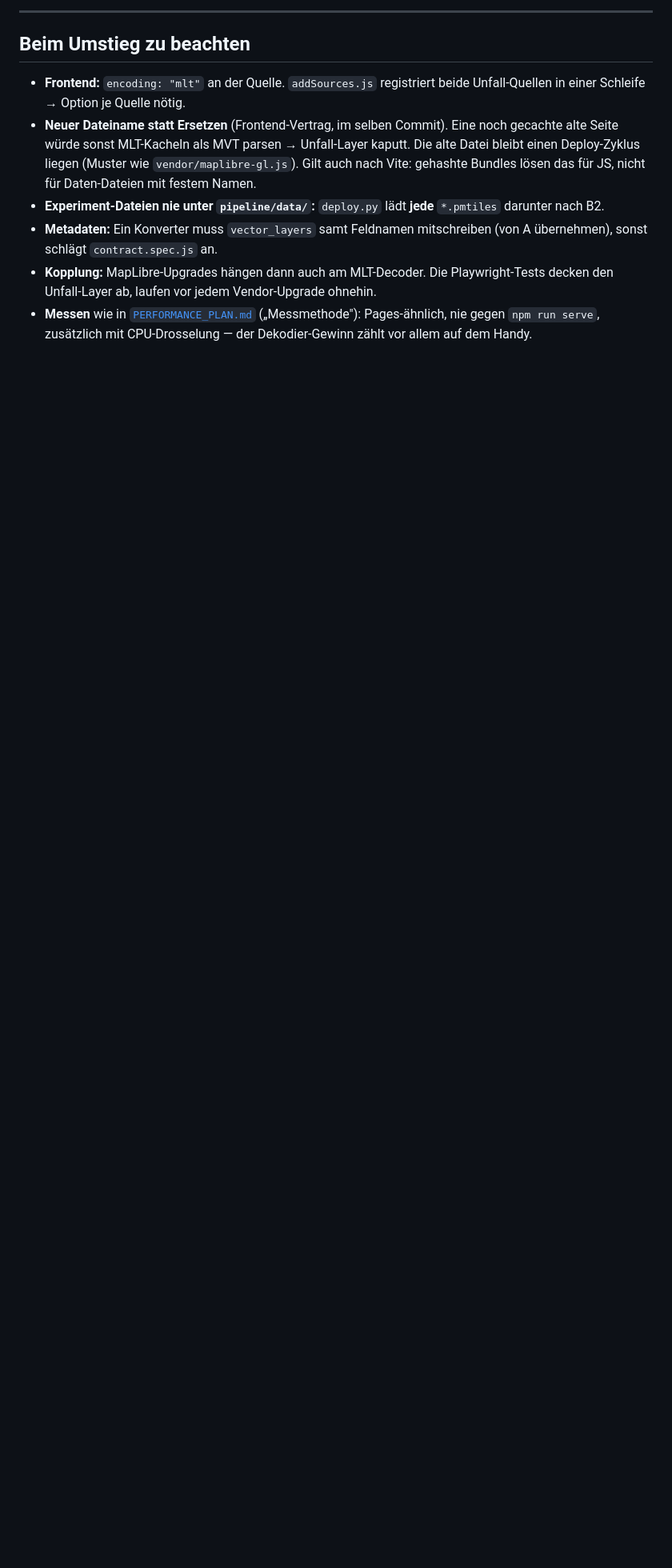
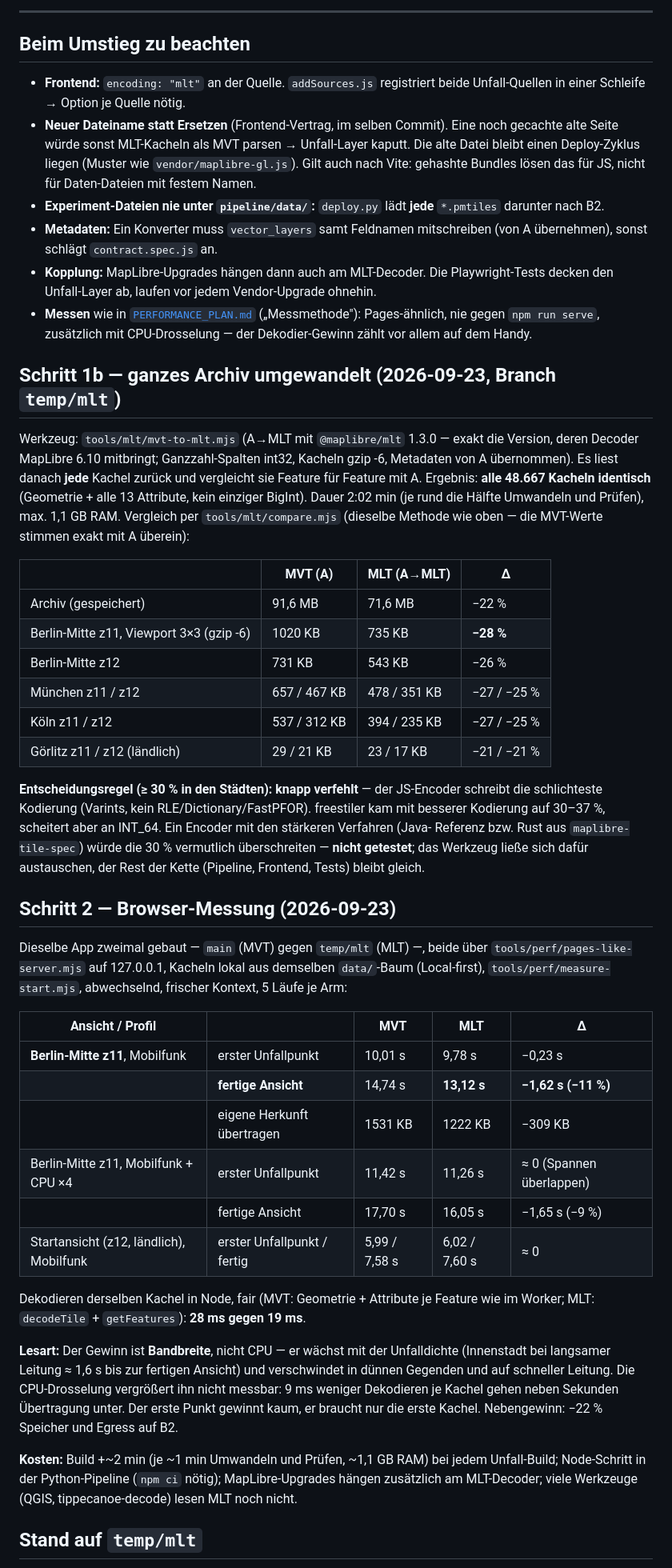
Before and after one commit to vizsim/unfallkarte, a Markdown page: docs/MLT_EVALUATION.md, the part around one of its changes. Shown at 80% size. GitHub-like rendering; blank space fills up the shorter version.

```diff
--- a/docs/MLT_EVALUATION.md
+++ b/docs/MLT_EVALUATION.md
@@ -230,3 +233,58 @@ Stichprobe mit `encodeTile` aus `@maplibre/mlt` (dieselbe Bibliothek, deren Deco
   nie gegen `npm run serve`, zusätzlich mit CPU-Drosselung — der Dekodier-Gewinn zählt vor
   allem auf dem Handy.
 
+## Schritt 1b — ganzes Archiv umgewandelt (2026-09-23, Branch `temp/mlt`)
+
+Werkzeug: `tools/mlt/mvt-to-mlt.mjs` (A→MLT mit `@maplibre/mlt` 1.3.0 — exakt die Version, deren
+Decoder MapLibre 6.10 mitbringt; Ganzzahl-Spalten int32, Kacheln gzip -6, Metadaten von A
+übernommen). Es liest danach **jede** Kachel zurück und vergleicht sie Feature für Feature mit A.
+Ergebnis: **alle 48.667 Kacheln identisch** (Geometrie + alle 13 Attribute, kein einziger BigInt).
+Dauer 2:02 min (je rund die Hälfte Umwandeln und Prüfen), max. 1,1 GB RAM. Vergleich per
+`tools/mlt/compare.mjs` (dieselbe Methode wie oben — die MVT-Werte stimmen exakt mit A überein):
+
+| | MVT (A) | MLT (A→MLT) | Δ |
+|---|---|---|---|
+| Archiv (gespeichert) | 91,6 MB | 71,6 MB | −22 % |
+| Berlin-Mitte z11, Viewport 3×3 (gzip -6) | 1020 KB | 735 KB | **−28 %** |
+| Berlin-Mitte z12 | 731 KB | 543 KB | −26 % |
+| München z11 / z12 | 657 / 467 KB | 478 / 351 KB | −27 / −25 % |
+| Köln z11 / z12 | 537 / 312 KB | 394 / 235 KB | −27 / −25 % |
+| Görlitz z11 / z12 (ländlich) | 29 / 21 KB | 23 / 17 KB | −21 / −21 % |
+
+**Entscheidungsregel (≥ 30 % in den Städten): knapp verfehlt** — der JS-Encoder schreibt die
+schlichteste Kodierung (Varints, kein RLE/Dictionary/FastPFOR). freestiler kam mit besserer
+Kodierung auf 30–37 %, scheitert aber an INT_64. Ein Encoder mit den stärkeren Verfahren (Java-
+Referenz bzw. Rust aus `maplibre-tile-spec`) würde die 30 % vermutlich überschreiten — **nicht
+getestet**; das Werkzeug ließe sich dafür austauschen, der Rest der Kette (Pipeline, Frontend,
+Tests) bleibt gleich.
+
+## Schritt 2 — Browser-Messung (2026-09-23)
+
+Dieselbe App zweimal gebaut — `main` (MVT) gegen `temp/mlt` (MLT) —, beide über
+`tools/perf/pages-like-server.mjs` auf 127.0.0.1, Kacheln lokal aus demselben `data/`-Baum
+(Local-first), `tools/perf/measure-start.mjs`, abwechselnd, frischer Kontext, 5 Läufe je Arm:
+
+| Ansicht / Profil | | MVT | MLT | Δ |
+|---|---|---|---|---|
+| **Berlin-Mitte z11**, Mobilfunk | erster Unfallpunkt | 10,01 s | 9,78 s | −0,23 s |
+| | **fertige Ansicht** | 14,74 s | **13,12 s** | **−1,62 s (−11 %)** |
+| | eigene Herkunft übertragen | 1531 KB | 1222 KB | −309 KB |
+| Berlin-Mitte z11, Mobilfunk + CPU ×4 | erster Unfallpunkt | 11,42 s | 11,26 s | ≈ 0 (Spannen überlappen) |
+| | fertige Ansicht | 17,70 s | 16,05 s | −1,65 s (−9 %) |
+| Startansicht (z12, ländlich), Mobilfunk | erster Unfallpunkt / fertig | 5,99 / 7,58 s | 6,02 / 7,60 s | ≈ 0 |
+
+Dekodieren derselben Kachel in Node, fair (MVT: Geometrie + Attribute je Feature wie im Worker;
+MLT: `decodeTile` + `getFeatures`): **28 ms gegen 19 ms**.
+
+**Lesart:** Der Gewinn ist **Bandbreite**, nicht CPU — er wächst mit der Unfalldichte (Innenstadt
+bei langsamer Leitung ≈ 1,6 s bis zur fertigen Ansicht) und verschwindet in dünnen Gegenden und
+auf schneller Leitung. Die CPU-Drosselung vergrößert ihn nicht messbar: 9 ms weniger Dekodieren je
+Kachel gehen neben Sekunden Übertragung unter. Der erste Punkt gewinnt kaum, er braucht nur die
+erste Kachel. Nebengewinn: −22 % Speicher und Egress auf B2.
+
+**Kosten:** Build +~2 min (je ~1 min Umwandeln und Prüfen, ~1,1 GB RAM) bei jedem Unfall-Build;
+Node-Schritt in der Python-Pipeline (`npm ci` nötig); MapLibre-Upgrades hängen zusätzlich am
+MLT-Decoder; viele Werkzeuge (QGIS, tippecanoe-decode) lesen MLT noch nicht.
+
+## Stand auf `temp/mlt`
+
```
Also changed, not shown: other parts of docs/MLT_EVALUATION.md (+27 -9 lines), docs/TODO.md (+10 -8 lines).
